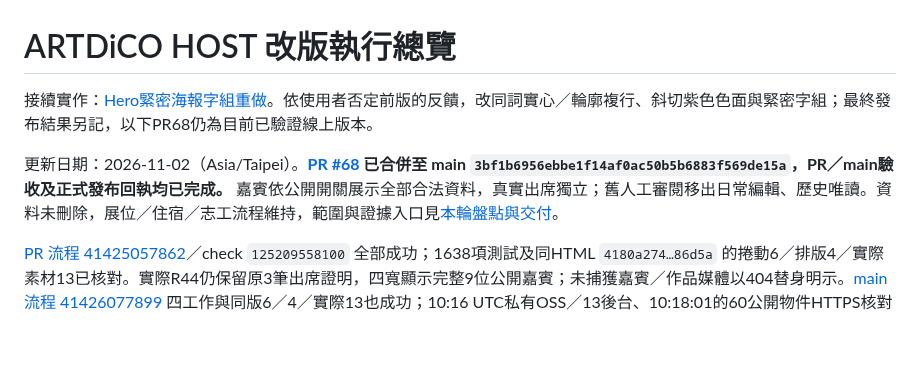
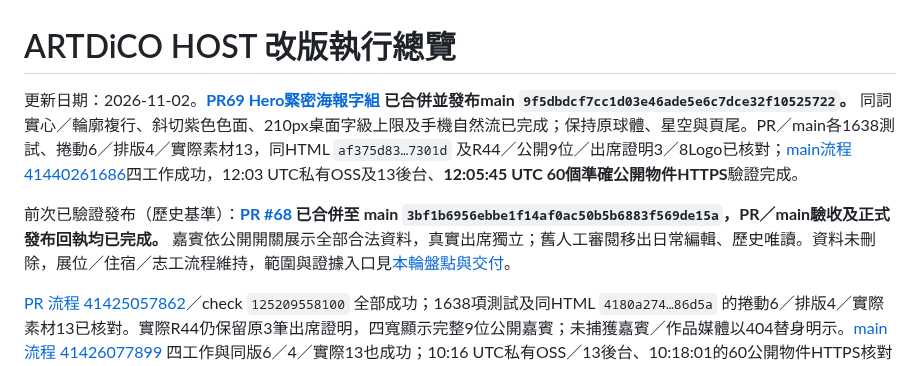
Before and after one commit to kunanli/artdicohost, a Markdown page: docs/redesign/README.md, the part around the change. Drawn GitHub-style; blank space fills up the shorter version.

Commit message:
docs: record the verified Hero type wall release

```diff
--- a/docs/redesign/README.md
+++ b/docs/redesign/README.md
@@ -1,8 +1,8 @@
 # ARTDiCO HOST 改版執行總覽
 
-接續實作：[Hero緊密海報字組重做](hero-type-wall-release.md)。依使用者否定前版的反饋，改同詞實心／輪廓複行、斜切紫色色面與緊密字組；最終發布結果另記，以下PR68仍為目前已驗證線上版本。
+更新日期：2026-11-02。**[PR69 Hero緊密海報字組](hero-type-wall-release.md) 已合併並發布main `9f5dbdcf7cc1d03e46ade5e6c7dce32f10525722`。** 同詞實心／輪廓複行、斜切紫色色面、210px桌面字級上限及手機自然流已完成；保持原球體、星空與頁尾。PR／main各1638測試、捲動6／排版4／實際素材13，同HTML `af375d83…7301d` 及R44／公開9位／出席證明3／8Logo已核對；[main流程41440261686](https://github.com/kunanli/artdicohost/actions/runs/41440261686)四工作成功，12:03 UTC私有OSS及13後台、**12:05:45 UTC 60個準確公開物件HTTPS**驗證完成。
 
-更新日期：2026-11-02（Asia/Taipei）。**[PR #68](https://github.com/kunanli/artdicohost/pull/68) 已合併至 main `3bf1b6956ebbe1f14af0ac50b5b6883f569de15a`，PR／main驗收及正式發布回執均已完成。** 嘉賓依公開開關展示全部合法資料，真實出席獨立；舊人工審閱移出日常編輯、歷史唯讀。資料未刪除，展位／住宿／志工流程維持，範圍與證據入口見[本輪盤點與交付](admin-data-cleanup-audit.md)。
+前次已驗證發布（歷史基準）：**[PR #68](https://github.com/kunanli/artdicohost/pull/68) 已合併至 main `3bf1b6956ebbe1f14af0ac50b5b6883f569de15a`，PR／main驗收及正式發布回執均已完成。** 嘉賓依公開開關展示全部合法資料，真實出席獨立；舊人工審閱移出日常編輯、歷史唯讀。資料未刪除，展位／住宿／志工流程維持，範圍與證據入口見[本輪盤點與交付](admin-data-cleanup-audit.md)。
 
 [PR 流程 41425057862](https://github.com/kunanli/artdicohost/actions/runs/41425057862)／check `125209558100` 全部成功；1638項測試及同HTML `4180a274…86d5a` 的捲動6／排版4／實際素材13已核對。實際R44仍保留原3筆出席證明，四寬顯示完整9位公開嘉賓；未捕獲嘉賓／作品媒體以404替身明示。[main 流程 41426077899](https://github.com/kunanli/artdicohost/actions/runs/41426077899) 四工作與同版6／4／實際13也成功；10:16 UTC私有OSS／13後台、10:18:01的60公開物件HTTPS核對完成，軟體已交付。
 
```
Also changed, not shown: docs/implementation-plan.md (+2 -2 lines), docs/redesign/hero-type-wall-release.md (+9 -1 lines).
